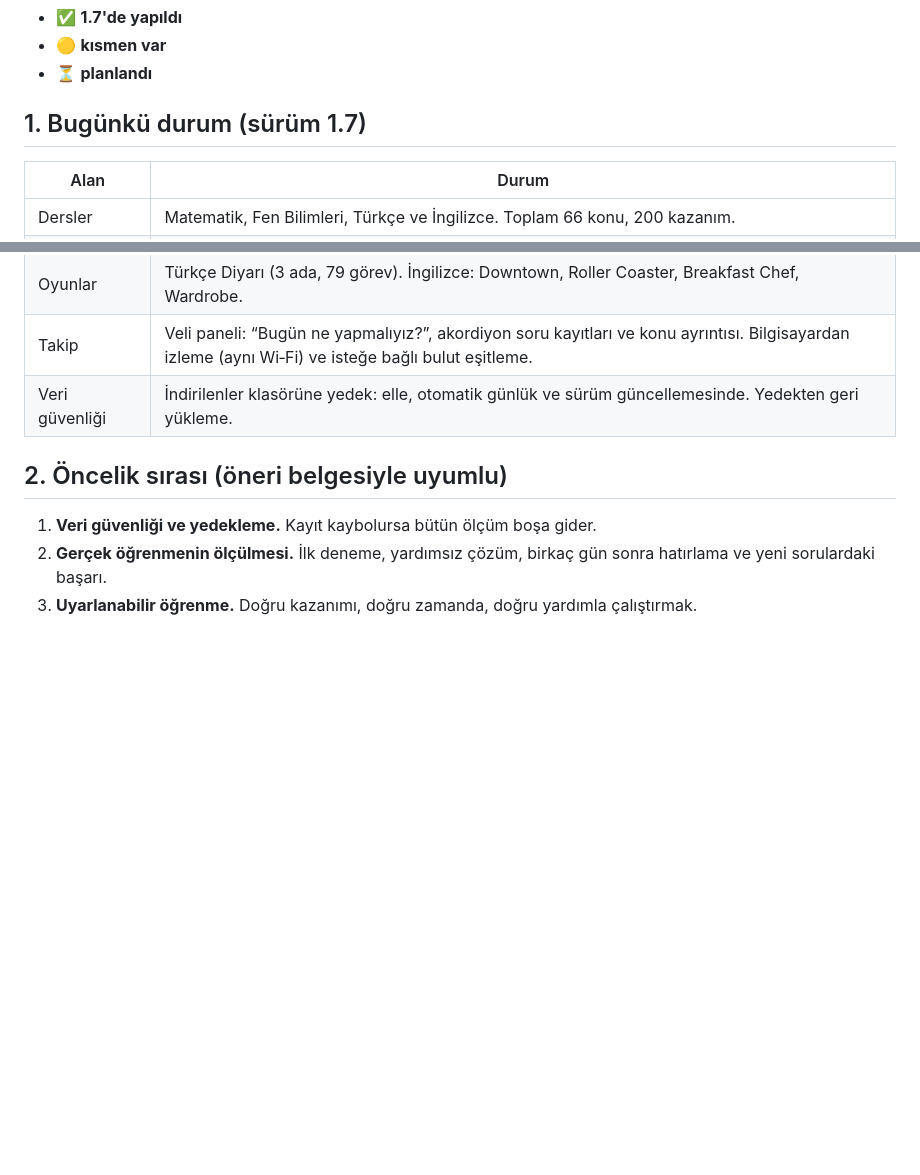
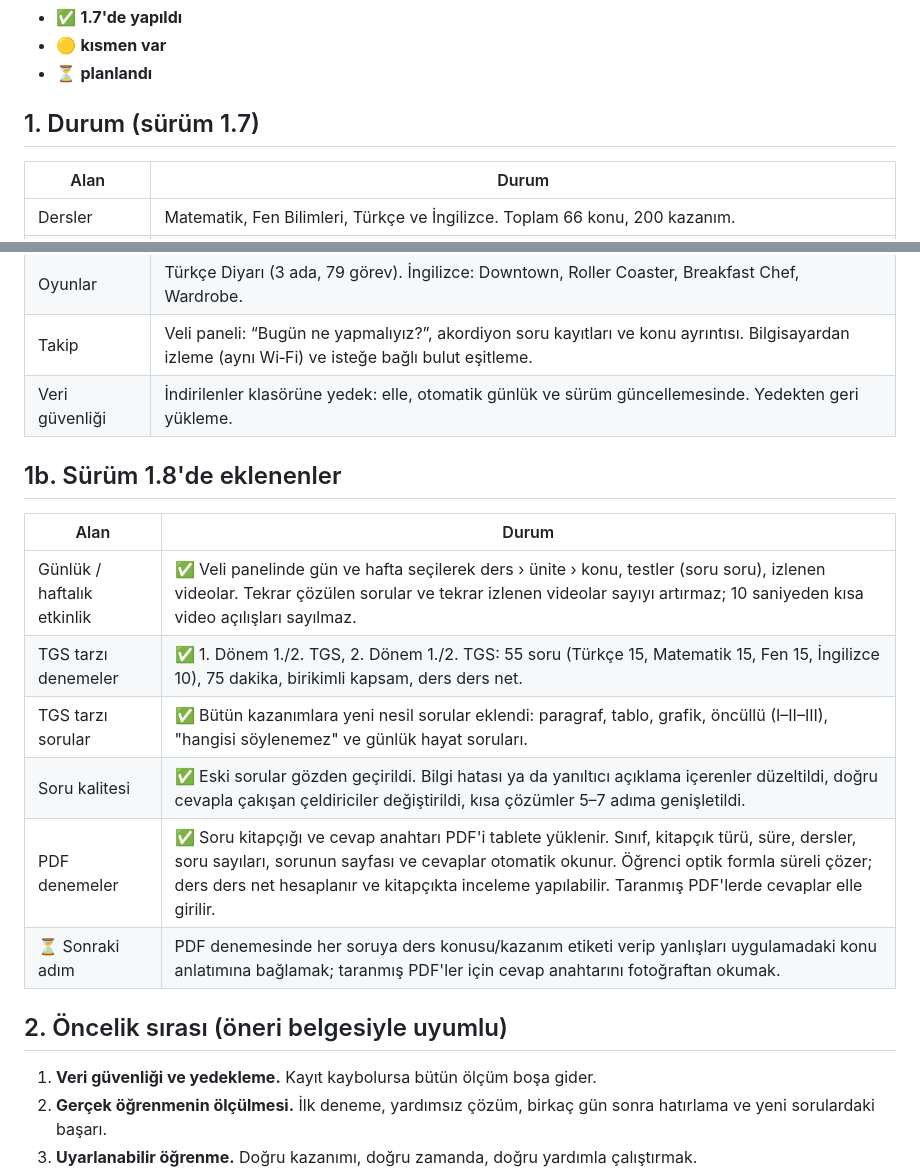
Before and after one commit to edipaydin49/AbcYazilimOgrenciTakip, a Markdown page: UygulamaAPK/GELISTIRME_ANALIZI.md, 2 parts joined by grey strips. Drawn GitHub-style; blank space fills up the shorter version.

Commit message:
Geliştirme analizi: 1.8 durumu
Co-Authored-By: Claude Opus 5.5 <noreply@anthropic.com>
Claude-Session: https://claude.ai/code/session_01Y6qBE8e6Wkv628t1Q47HQM

```diff
--- a/UygulamaAPK/GELISTIRME_ANALIZI.md
+++ b/UygulamaAPK/GELISTIRME_ANALIZI.md
@@ -9,7 +9,7 @@ Her maddenin yanında durumu yazar:
 - 🟡 **kısmen var**
 - ⏳ **planlandı**
 
-## 1. Bugünkü durum (sürüm 1.7)
+## 1. Durum (sürüm 1.7)
 
 | Alan | Durum |
 |---|---|
@@ -21,6 +21,17 @@ Her maddenin yanında durumu yazar:
 | Oyunlar | Türkçe Diyarı (3 ada, 79 görev). İngilizce: Downtown, Roller Coaster, Breakfast Chef, Wardrobe. |
 | Takip | Veli paneli: “Bugün ne yapmalıyız?”, akordiyon soru kayıtları ve konu ayrıntısı. Bilgisayardan izleme (aynı Wi‑Fi) ve isteğe bağlı bulut eşitleme. |
 | Veri güvenliği | İndirilenler klasörüne yedek: elle, otomatik günlük ve sürüm güncellemesinde. Yedekten geri yükleme. |
+
+## 1b. Sürüm 1.8'de eklenenler
+
+| Alan | Durum |
+|---|---|
+| Günlük / haftalık etkinlik | ✅ Veli panelinde gün ve hafta seçilerek ders › ünite › konu, testler (soru soru), izlenen videolar. Tekrar çözülen sorular ve tekrar izlenen videolar sayıyı artırmaz; 10 saniyeden kısa video açılışları sayılmaz. |
+| TGS tarzı denemeler | ✅ 1. Dönem 1./2. TGS, 2. Dönem 1./2. TGS: 55 soru (Türkçe 15, Matematik 15, Fen 15, İngilizce 10), 75 dakika, birikimli kapsam, ders ders net. |
+| TGS tarzı sorular | ✅ Bütün kazanımlara yeni nesil sorular eklendi: paragraf, tablo, grafik, öncüllü (I–II–III), "hangisi söylenemez" ve günlük hayat soruları. |
+| Soru kalitesi | ✅ Eski sorular gözden geçirildi. Bilgi hatası ya da yanıltıcı açıklama içerenler düzeltildi, doğru cevapla çakışan çeldiriciler değiştirildi, kısa çözümler 5–7 adıma genişletildi. |
+| PDF denemeler | ✅ Soru kitapçığı ve cevap anahtarı PDF'i tablete yüklenir. Sınıf, kitapçık türü, süre, dersler, soru sayıları, sorunun sayfası ve cevaplar otomatik okunur. Öğrenci optik formla süreli çözer; ders ders net hesaplanır ve kitapçıkta inceleme yapılabilir. Taranmış PDF'lerde cevaplar elle girilir. |
+| ⏳ Sonraki adım | PDF denemesinde her soruya ders konusu/kazanım etiketi verip yanlışları uygulamadaki konu anlatımına bağlamak; taranmış PDF'ler için cevap anahtarını fotoğraftan okumak. |
 
 ## 2. Öncelik sırası (öneri belgesiyle uyumlu)
 
```
